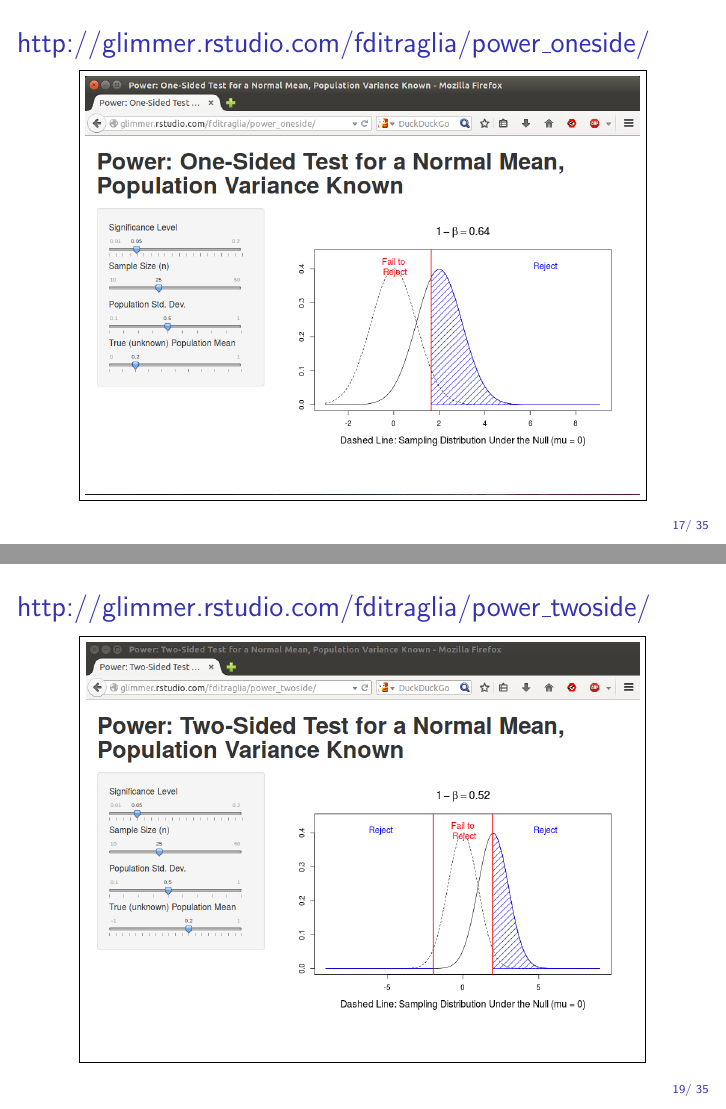
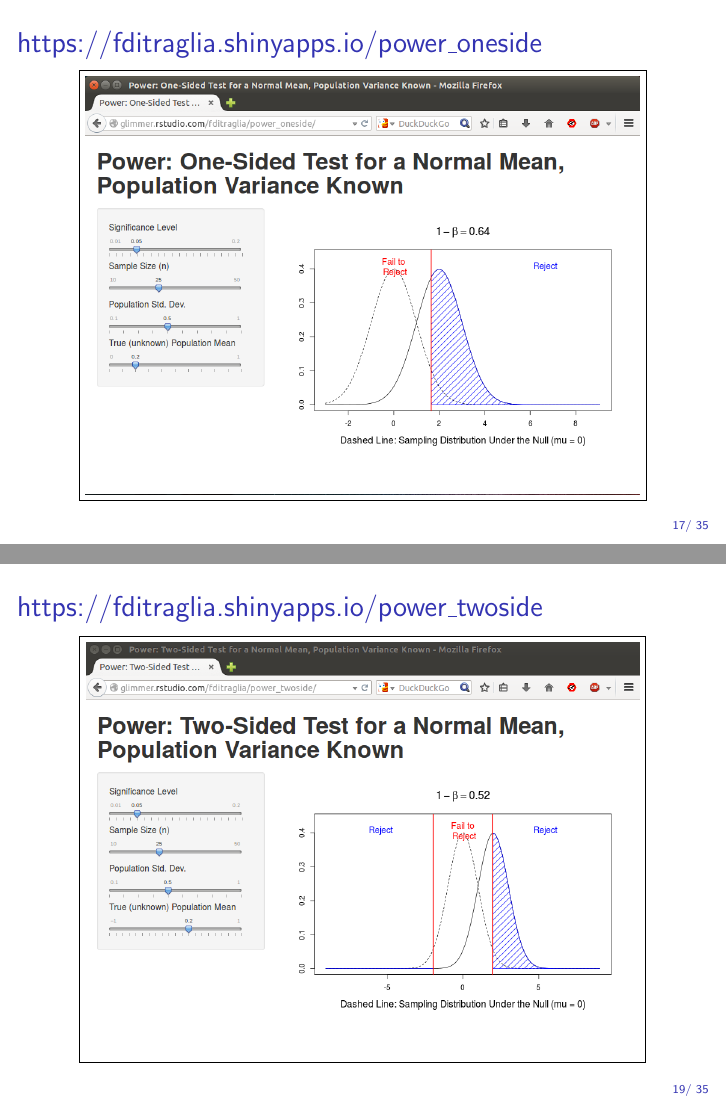
Before and after one commit to fditraglia/Econ103Public, LaTeX slides (slides/lecture23.tex): pages 31 and 38 of 54, joined at a grey line. Compiled offline with pdfLaTeX.

Commit message:
update links to shiny

```diff
--- a/slides/lecture23.tex
+++ b/slides/lecture23.tex
@@ -310,7 +310,7 @@
 \end{frame}
 %%%%%%%%%%%%%%%%%%%%%%%%%%%%%%%%%%%%%%%%
 \begin{frame}
-	\frametitle{\href{http://glimmer.rstudio.com/fditraglia/power_oneside/}{http://glimmer.rstudio.com/fditraglia/power\_oneside/}}
+	\frametitle{\href{https://fditraglia.shinyapps.io/power_twoside}{https://fditraglia.shinyapps.io/power\_oneside}}
 
 \begin{figure}
 	\fbox{\includegraphics[scale = 0.3]{./images/power_oneside_screenshot}}
@@ -340,7 +340,7 @@
 \end{frame}
 %%%%%%%%%%%%%%%%%%%%%%%%%%%%%%%%%%%%%%%%
 \begin{frame}
-	\frametitle{\href{http://glimmer.rstudio.com/fditraglia/power_twoside/}{http://glimmer.rstudio.com/fditraglia/power\_twoside/}}
+	\frametitle{\href{https://fditraglia.shinyapps.io/power_twoside}{https://fditraglia.shinyapps.io/power\_twoside}}
 
 \begin{figure}
 	\fbox{\includegraphics[scale = 0.3]{./images/power_twoside_screenshot}}
```
